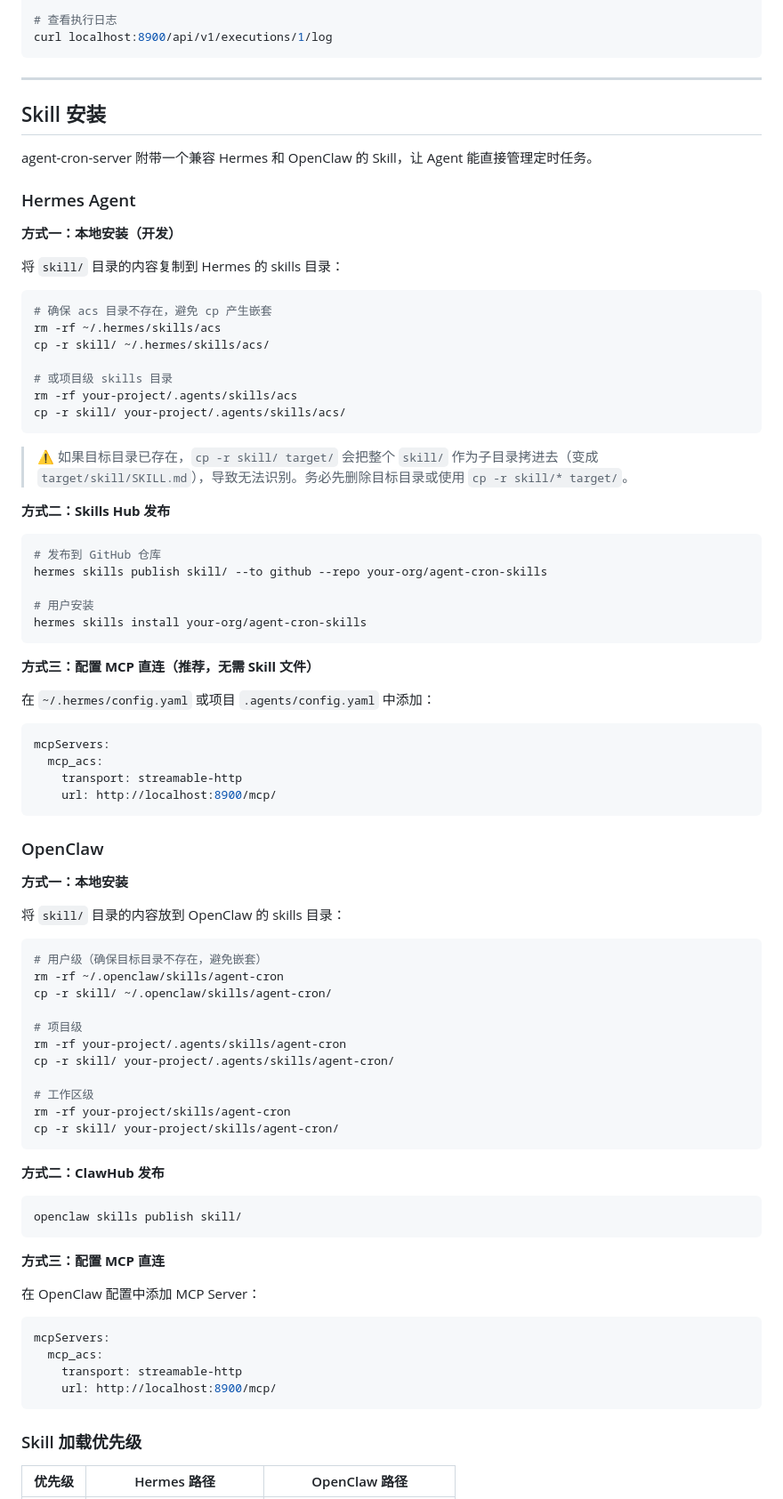
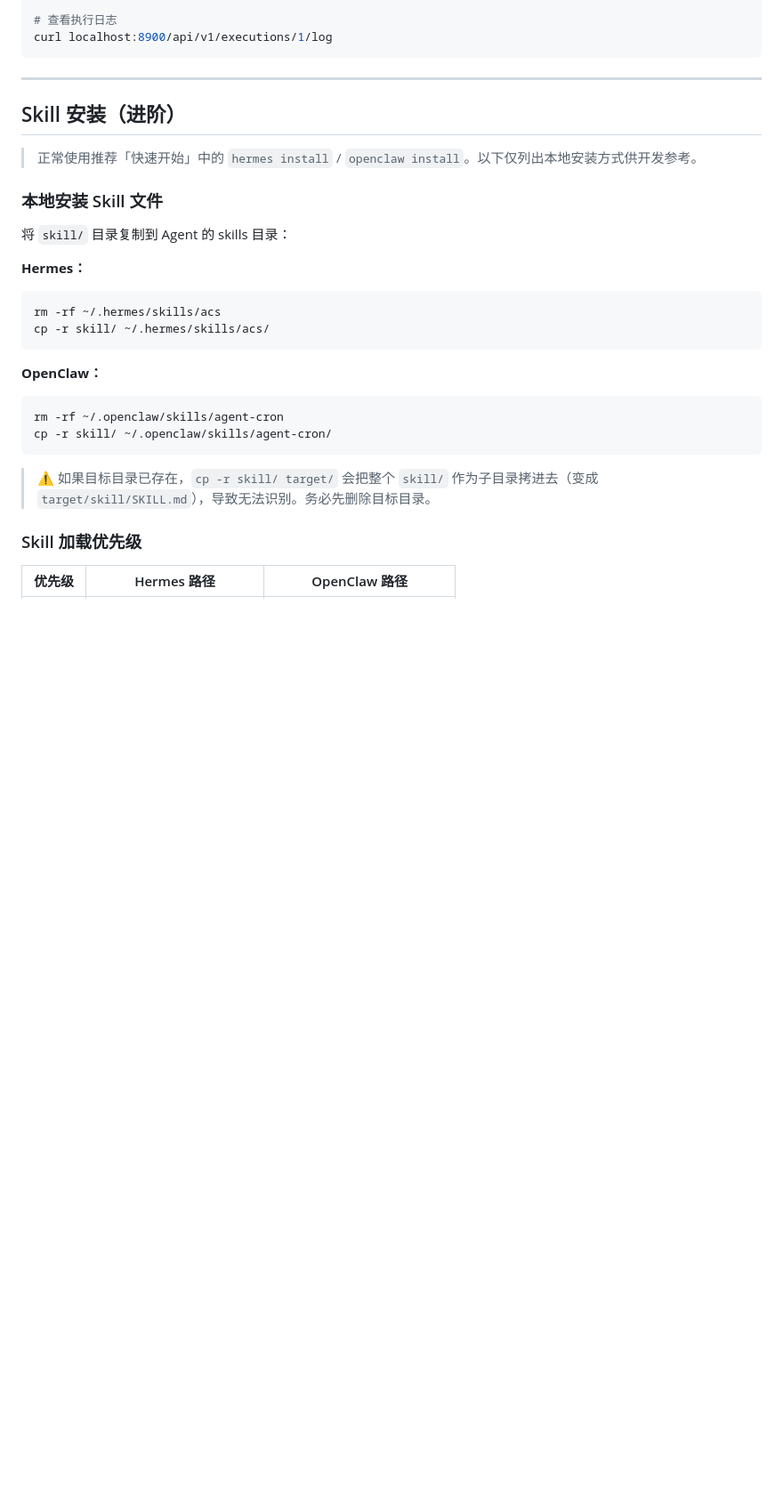
Before and after one commit to DeanWanghewei/agent-cron-server, a Markdown page: README.md, the part around one of its changes. Shown at 89% size. Rendered like a GitHub page; blank space fills up the shorter version.

````diff
--- a/README.md
+++ b/README.md
@@ -457,85 +446,29 @@ curl localhost:8900/api/v1/executions/1/log
 
 ---
 
-## Skill 安装
+## Skill 安装（进阶）
 
-agent-cron-server 附带一个兼容 Hermes 和 OpenClaw 的 Skill，让 Agent 能直接管理定时任务。
+> 正常使用推荐「快速开始」中的 `hermes install` / `openclaw install`。以下仅列出本地安装方式供开发参考。
 
-### Hermes Agent
+### 本地安装 Skill 文件
 
-**方式一：本地安装（开发）**
+将 `skill/` 目录复制到 Agent 的 skills 目录：
 
-将 `skill/` 目录的内容复制到 Hermes 的 skills 目录：
+**Hermes：**
 
 ```bash
-# 确保 acs 目录不存在，避免 cp 产生嵌套
 rm -rf ~/.hermes/skills/acs
 cp -r skill/ ~/.hermes/skills/acs/
-
-# 或项目级 skills 目录
-rm -rf your-project/.agents/skills/acs
-cp -r skill/ your-project/.agents/skills/acs/
 ```
 
-> ⚠️ 如果目标目录已存在，`cp -r skill/ target/` 会把整个 `skill/` 作为子目录拷进去（变成 `target/skill/SKILL.md`），导致无法识别。务必先删除目标目录或使用 `cp -r skill/* target/`。
-
-**方式二：Skills Hub 发布**
+**OpenClaw：**
 
 ```bash
-# 发布到 GitHub 仓库
-hermes skills publish skill/ --to github --repo your-org/agent-cron-skills
-
-# 用户安装
-hermes skills install your-org/agent-cron-skills
+rm -rf ~/.openclaw/skills/agent-cron
+cp -r skill/ ~/.openclaw/skills/agent-cron/
 ```
 
-**方式三：配置 MCP 直连（推荐，无需 Skill 文件）**
-
-在 `~/.hermes/config.yaml` 或项目 `.agents/config.yaml` 中添加：
-
-```yaml
-mcpServers:
-  mcp_acs:
-    transport: streamable-http
-    url: http://localhost:8900/mcp/
-```
-
-### OpenClaw
-
-**方式一：本地安装**
-
-将 `skill/` 目录的内容放到 OpenClaw 的 skills 目录：
-
-```bash
-# 用户级（确保目标目录不存在，避免嵌套）
-rm -rf ~/.openclaw/skills/agent-cron
-cp -r skill/ ~/.openclaw/skills/agent-cron/
-
-# 项目级
-rm -rf your-project/.agents/skills/agent-cron
-cp -r skill/ your-project/.agents/skills/agent-cron/
-
-# 工作区级
-rm -rf your-project/skills/agent-cron
-cp -r skill/ your-project/skills/agent-cron/
-```
-
-**方式二：ClawHub 发布**
-
-```bash
-openclaw skills publish skill/
-```
-
-**方式三：配置 MCP 直连**
-
-在 OpenClaw 配置中添加 MCP Server：
-
-```yaml
-mcpServers:
-  mcp_acs:
-    transport: streamable-http
-    url: http://localhost:8900/mcp/
-```
+> ⚠️ 如果目标目录已存在，`cp -r skill/ target/` 会把整个 `skill/` 作为子目录拷进去（变成 `target/skill/SKILL.md`），导致无法识别。务必先删除目标目录。
 
 ### Skill 加载优先级
 
````
Also changed, not shown: other parts of README.md (+31 -42 lines).
